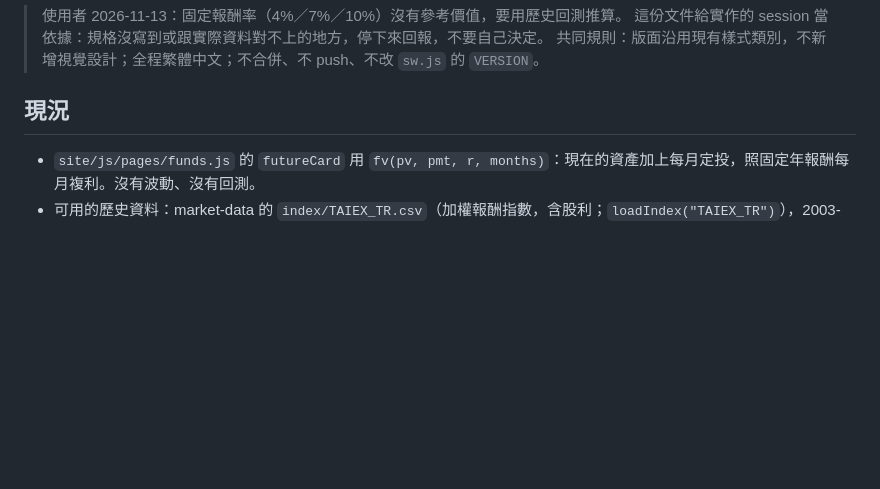
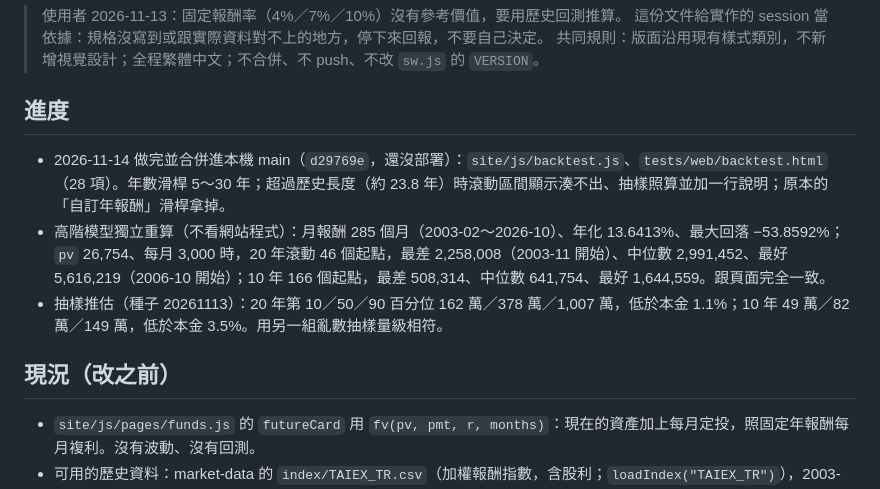
Before and after one commit to chaper123/stock-dashboard, a Markdown page: docs/FUNDS_BACKTEST.md, the part around the change. Drawn GitHub-style; blank space fills up the shorter version.

Commit message:
docs: 資金頁「N 年後」回測推算合併進 main（還沒部署）
Co-Authored-By: Claude Fable 5.2 <noreply@anthropic.com>

```diff
--- a/docs/FUNDS_BACKTEST.md
+++ b/docs/FUNDS_BACKTEST.md
@@ -4,7 +4,13 @@
 > 這份文件給實作的 session 當依據：規格沒寫到或跟實際資料對不上的地方，停下來回報，不要自己決定。
 > 共同規則：版面沿用現有樣式類別，不新增視覺設計；全程繁體中文；不合併、不 push、不改 `sw.js` 的 `VERSION`。
 
-## 現況
+## 進度
+
+- 2026-11-14 做完並合併進本機 main（`d29769e`，還沒部署）：`site/js/backtest.js`、`tests/web/backtest.html`（28 項）。年數滑桿 5～30 年；超過歷史長度（約 23.8 年）時滾動區間顯示湊不出、抽樣照算並加一行說明；原本的「自訂年報酬」滑桿拿掉。
+- 高階模型獨立重算（不看網站程式）：月報酬 285 個月（2003-02～2026-10）、年化 13.6413%、最大回落 −53.8592%；`pv` 26,754、每月 3,000 時，20 年滾動 46 個起點，最差 2,258,008（2003-11 開始）、中位數 2,991,452、最好 5,616,219（2006-10 開始）；10 年 166 個起點，最差 508,314、中位數 641,754、最好 1,644,559。跟頁面完全一致。
+- 抽樣推估（種子 20261113）：20 年第 10／50／90 百分位 162 萬／378 萬／1,007 萬，低於本金 1.1%；10 年 49 萬／82 萬／149 萬，低於本金 3.5%。用另一組亂數抽樣量級相符。
+
+## 現況（改之前）
 
 - `site/js/pages/funds.js` 的 `futureCard` 用 `fv(pv, pmt, r, months)`：現在的資產加上每月定投，照固定年報酬每月複利。沒有波動、沒有回測。
 - 可用的歷史資料：market-data 的 `index/TAIEX_TR.csv`（加權報酬指數，含股利；`loadIndex("TAIEX_TR")`），2003-01-02（4,524.92）到現在（2026-11-12 是 99,645.62），約 23.9 年、年化約 13.8%。**這是台股歷史上很好的一段，用它推算會偏樂觀，頁面一定要寫出來。**
```
Also changed, not shown: docs/PROGRESS.md (+1 -1 lines).
